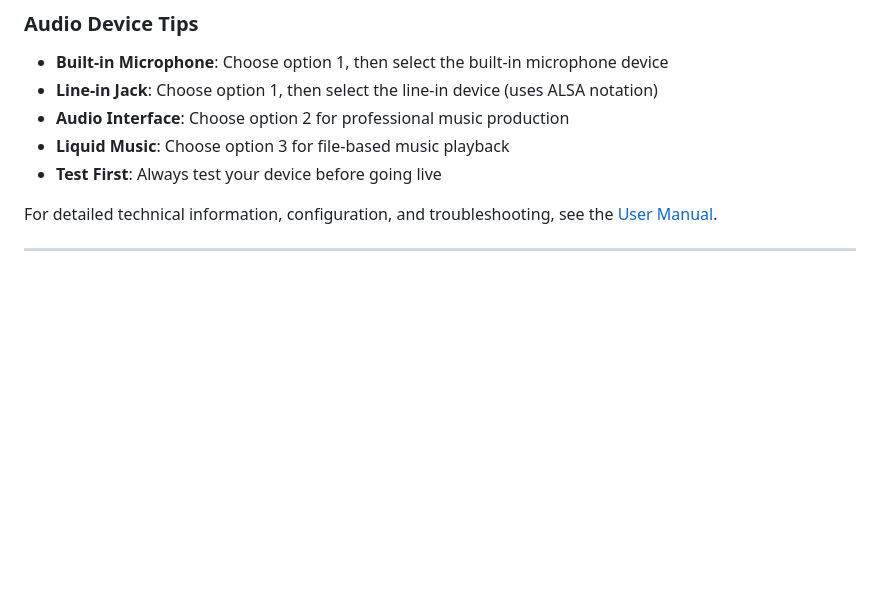
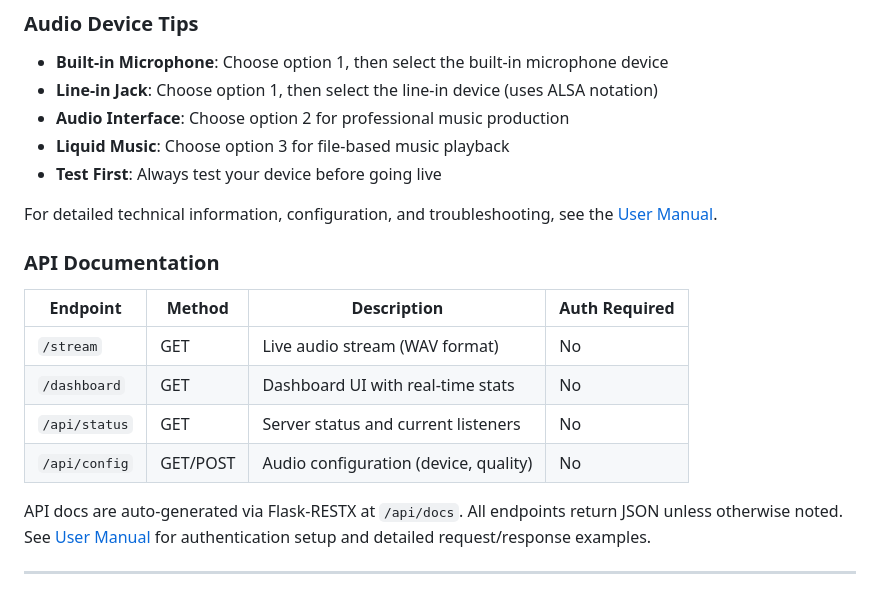
Before and after one commit to grimimirg/audio-streamer, a Markdown page: README.md, the part around the change. Drawn GitHub-style; blank space fills up the shorter version.

Commit message:
docs: add api documentation
Closes #22

```diff
--- a/README.md
+++ b/README.md
@@ -565,4 +565,15 @@ AUDIO_STREAMER_DEBUG=false python app.py
 
 For detailed technical information, configuration, and troubleshooting, see the [User Manual](USER_MANUAL.md).
 
+### API Documentation
+
+| Endpoint | Method | Description | Auth Required |
+|----------|--------|-------------|---------------|
+| `/stream` | GET | Live audio stream (WAV format) | No |
+| `/dashboard` | GET | Dashboard UI with real-time stats | No |
+| `/api/status` | GET | Server status and current listeners | No |
+| `/api/config` | GET/POST | Audio configuration (device, quality) | No |
+
+API docs are auto-generated via Flask-RESTX at `/api/docs`. All endpoints return JSON unless otherwise noted. See [User Manual](USER_MANUAL.md) for authentication setup and detailed request/response examples.
+
 ---
```
